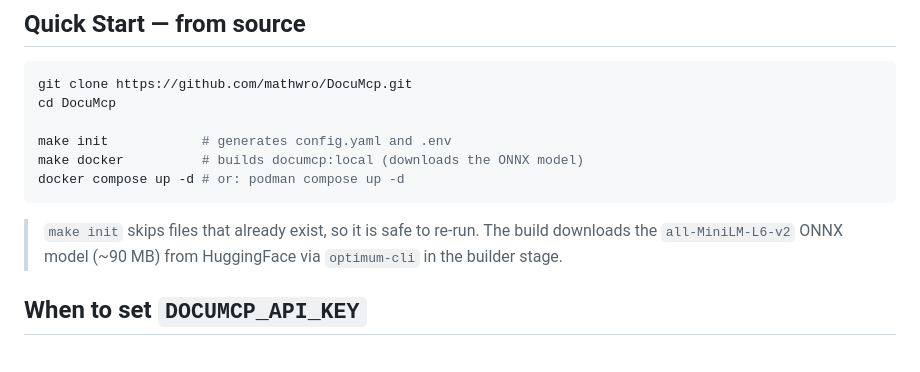
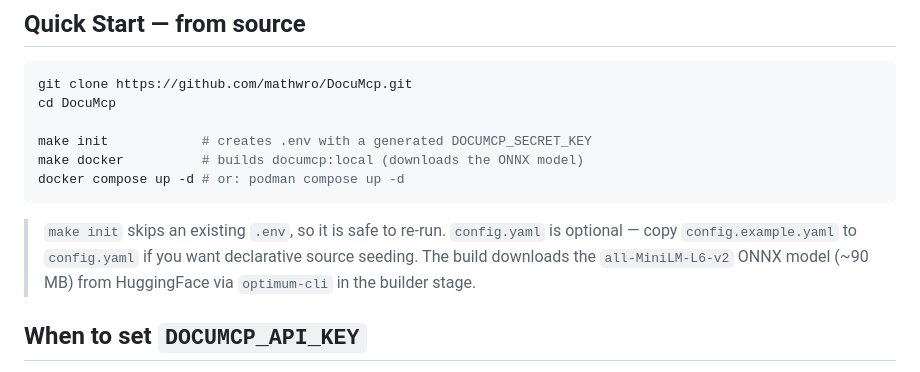
Before and after one commit to mathwro/DocuMcp, a Markdown page: docs/install.md, the part around the change. GitHub-like rendering.

Commit message:
docs(install): correct from-source notes after make init change

````diff
--- a/docs/install.md
+++ b/docs/install.md
@@ -74,12 +74,12 @@ The file watcher reloads source definitions on save, no restart needed. UI-manag
 git clone https://github.com/mathwro/DocuMcp.git
 cd DocuMcp
 
-make init            # generates config.yaml and .env
+make init            # creates .env with a generated DOCUMCP_SECRET_KEY
 make docker          # builds documcp:local (downloads the ONNX model)
 docker compose up -d # or: podman compose up -d
 ```
 
-> `make init` skips files that already exist, so it is safe to re-run. The build downloads the `all-MiniLM-L6-v2` ONNX model (~90 MB) from HuggingFace via `optimum-cli` in the builder stage.
+> `make init` skips an existing `.env`, so it is safe to re-run. `config.yaml` is optional — copy `config.example.yaml` to `config.yaml` if you want declarative source seeding. The build downloads the `all-MiniLM-L6-v2` ONNX model (~90 MB) from HuggingFace via `optimum-cli` in the builder stage.
 
 ## When to set `DOCUMCP_API_KEY`
 
````
